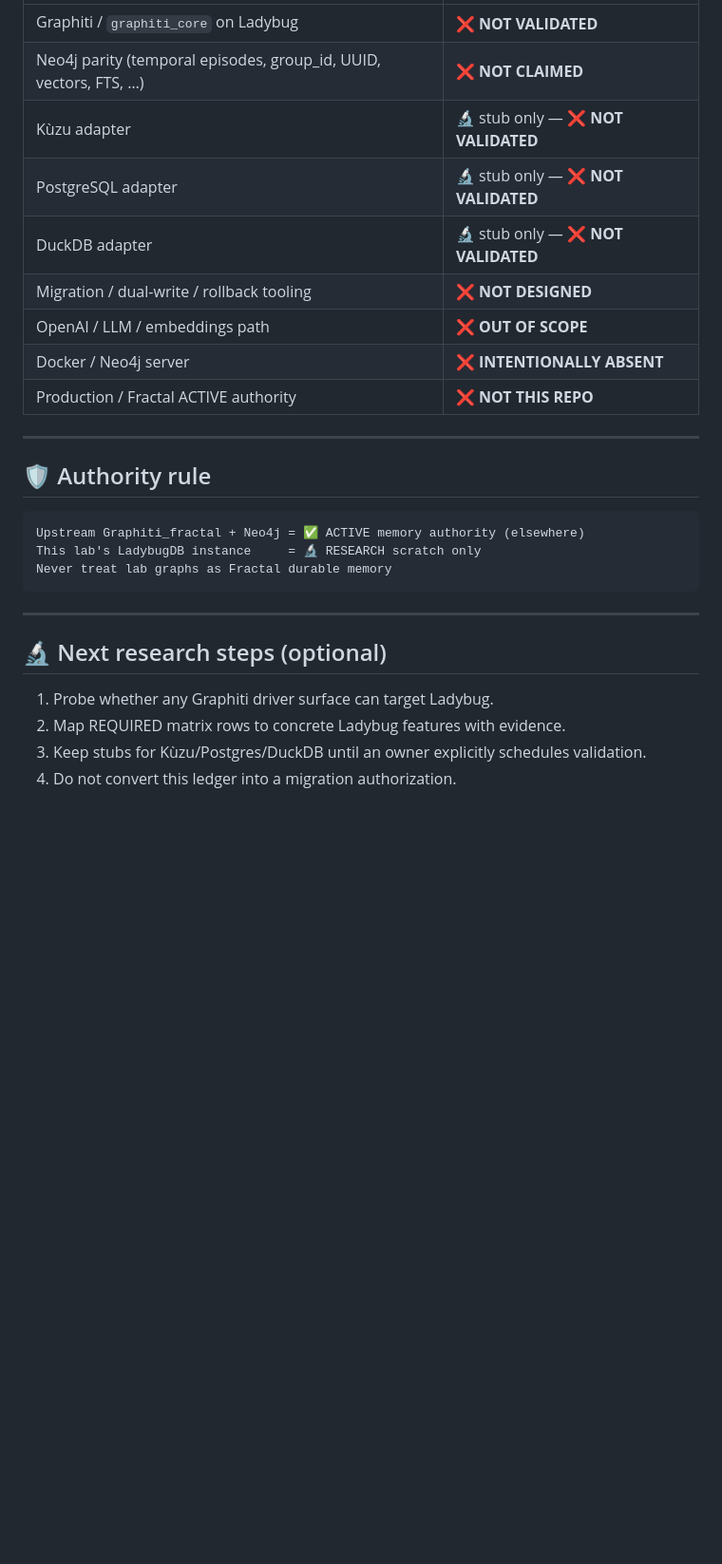
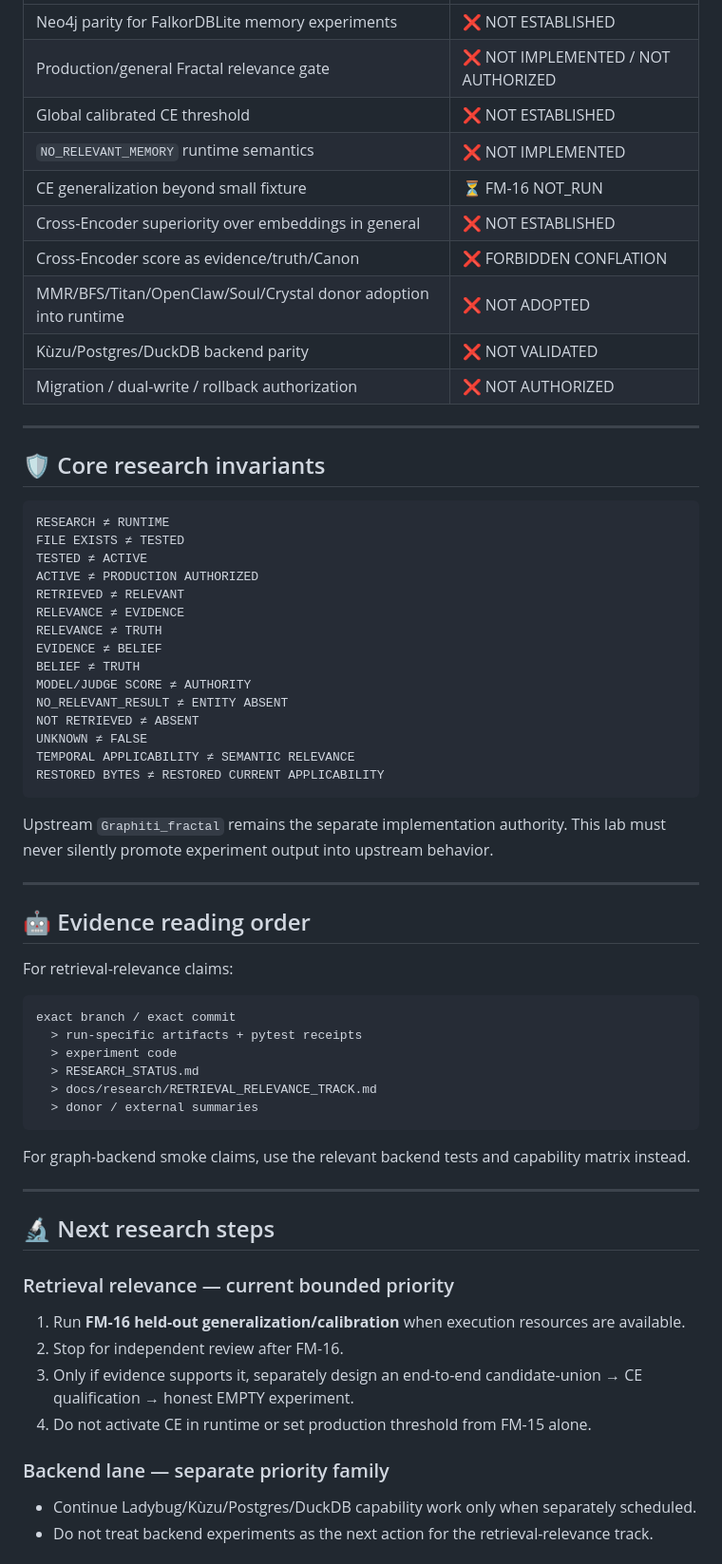
Before and after one commit to velantrian/Graphiti_fractal_lab, a Markdown page: RESEARCH_STATUS.md, the part around one of its changes. Shown at 95% size. Rendered like a GitHub page; blank space fills up the shorter version.

Commit message:
docs: update research status for FM-13 through FM-16

````diff
--- a/RESEARCH_STATUS.md
+++ b/RESEARCH_STATUS.md
@@ -61,29 +144,69 @@ Mirrored Fractal files ≠ Docker available ≠ Neo4j running ≠ Fractal ACTIVE
 |---|---|
-| Graphiti / `graphiti_core` on Ladybug | ❌ **NOT VALIDATED** |
-| Neo4j parity (temporal episodes, group_id, UUID, vectors, FTS, …) | ❌ **NOT CLAIMED** |
-| Kùzu adapter | 🔬 stub only — ❌ **NOT VALIDATED** |
-| PostgreSQL adapter | 🔬 stub only — ❌ **NOT VALIDATED** |
-| DuckDB adapter | 🔬 stub only — ❌ **NOT VALIDATED** |
-| Migration / dual-write / rollback tooling | ❌ **NOT DESIGNED** |
-| OpenAI / LLM / embeddings path | ❌ **OUT OF SCOPE** |
-| Docker / Neo4j server | ❌ **INTENTIONALLY ABSENT** |
-| Production / Fractal ACTIVE authority | ❌ **NOT THIS REPO** |
+| Neo4j parity for FalkorDBLite memory experiments | ❌ NOT ESTABLISHED |
+| Production/general Fractal relevance gate | ❌ NOT IMPLEMENTED / NOT AUTHORIZED |
+| Global calibrated CE threshold | ❌ NOT ESTABLISHED |
+| `NO_RELEVANT_MEMORY` runtime semantics | ❌ NOT IMPLEMENTED |
+| CE generalization beyond small fixture | ⏳ FM-16 NOT_RUN |
+| Cross-Encoder superiority over embeddings in general | ❌ NOT ESTABLISHED |
+| Cross-Encoder score as evidence/truth/Canon | ❌ FORBIDDEN CONFLATION |
+| MMR/BFS/Titan/OpenClaw/Soul/Crystal donor adoption into runtime | ❌ NOT ADOPTED |
+| Kùzu/Postgres/DuckDB backend parity | ❌ NOT VALIDATED |
+| Migration / dual-write / rollback authorization | ❌ NOT AUTHORIZED |
 
 ---
 
-## 🛡️ Authority rule
+## 🛡️ Core research invariants
 
 ```text
-Upstream Graphiti_fractal + Neo4j = ✅ ACTIVE memory authority (elsewhere)
-This lab's LadybugDB instance     = 🔬 RESEARCH scratch only
-Never treat lab graphs as Fractal durable memory
+RESEARCH ≠ RUNTIME
+FILE EXISTS ≠ TESTED
+TESTED ≠ ACTIVE
+ACTIVE ≠ PRODUCTION AUTHORIZED
+RETRIEVED ≠ RELEVANT
+RELEVANCE ≠ EVIDENCE
+RELEVANCE ≠ TRUTH
+EVIDENCE ≠ BELIEF
+BELIEF ≠ TRUTH
+MODEL/JUDGE SCORE ≠ AUTHORITY
+NO_RELEVANT_RESULT ≠ ENTITY ABSENT
+NOT RETRIEVED ≠ ABSENT
+UNKNOWN ≠ FALSE
+TEMPORAL APPLICABILITY ≠ SEMANTIC RELEVANCE
+RESTORED BYTES ≠ RESTORED CURRENT APPLICABILITY
 ```
+
+Upstream `Graphiti_fractal` remains the separate implementation authority. This lab must never silently promote experiment output into upstream behavior.
 
 ---
 
-## 🔬 Next research steps (optional)
+## 🤖 Evidence reading order
 
-1. Probe whether any Graphiti driver surface can target Ladybug.
-2. Map REQUIRED matrix rows to concrete Ladybug features with evidence.
-3. Keep stubs for Kùzu/Postgres/DuckDB until an owner explicitly schedules validation.
-4. Do not convert this ledger into a migration authorization.
+For retrieval-relevance claims:
+
+```text
+exact branch / exact commit
+  > run-specific artifacts + pytest receipts
+  > experiment code
+  > RESEARCH_STATUS.md
+  > docs/research/RETRIEVAL_RELEVANCE_TRACK.md
+  > donor / external summaries
+```
+
+For graph-backend smoke claims, use the relevant backend tests and capability matrix instead.
+
+---
+
+## 🔬 Next research steps
+
+### Retrieval relevance — current bounded priority
+
+1. Run **FM-16 held-out generalization/calibration** when execution resources are available.
+2. Stop for independent review after FM-16.
+3. Only if evidence supports it, separately design an end-to-end candidate-union → CE qualification → honest EMPTY experiment.
+4. Do not activate CE in runtime or set production threshold from FM-15 alone.
+
+### Backend lane — separate priority family
+
+- Continue Ladybug/Kùzu/Postgres/DuckDB capability work only when separately scheduled.
+- Do not treat backend experiments as the next action for the retrieval-relevance track.
+
````
Also changed, not shown: other parts of RESEARCH_STATUS.md (+136 -31 lines).
